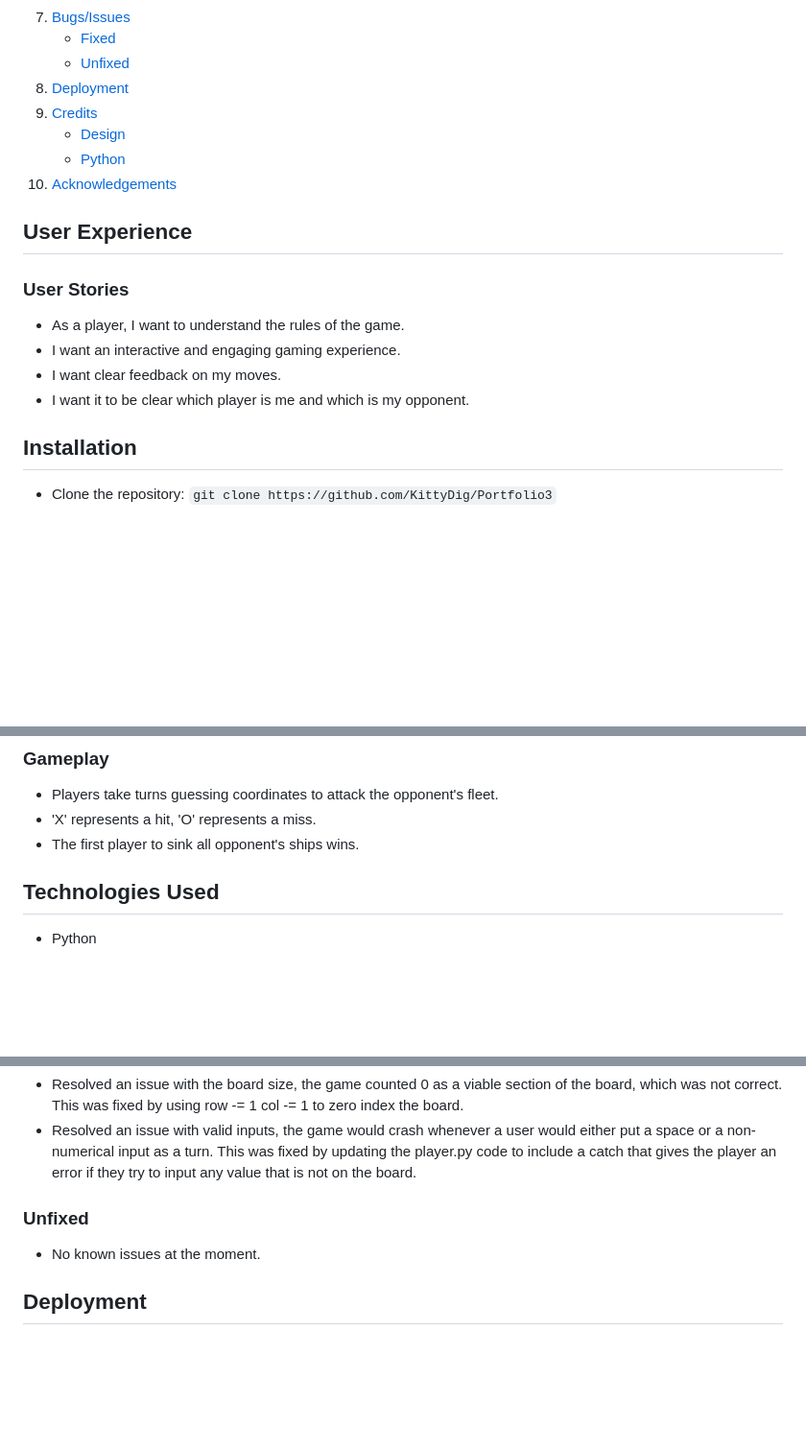
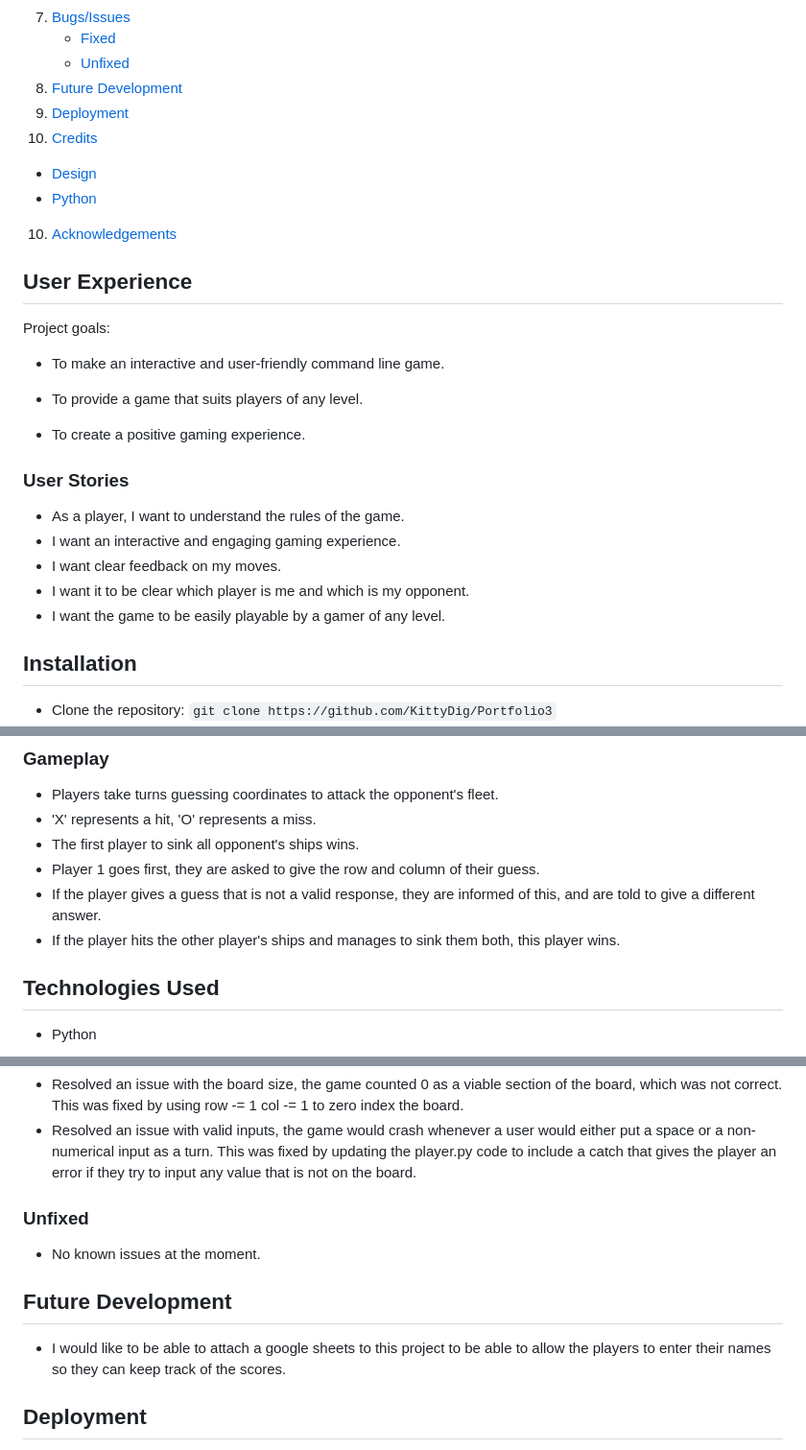
Before and after one commit to Code-Institute-Submissions/KittyDig-Portfolio3, a Markdown page: README.md, 3 parts joined by grey strips. Shown: that part at 96% size. Rendered like a GitHub page; blank space fills up the shorter version.

Commit message:
Added more content to README

```diff
--- a/README.md
+++ b/README.md
@@ -17,19 +17,29 @@
 7. [Bugs/Issues](#bugsissues)
    - [Fixed](#fixed)
    - [Unfixed](#unfixed)
-8. [Deployment](#deployment)
-9. [Credits](#credits)
+8. [Future Development](#future-development)
+9. [Deployment](#deployment)
+10. [Credits](#credits)
    - [Design](#design)
    - [Python](#python)
 10. [Acknowledgements](#acknowledgements)
 
 ## User Experience
 
+Project goals:
+
+- To make an interactive and user-friendly command line game.
+
+- To provide a game that suits players of any level.
+
+- To create a positive gaming experience.
+
 ### User Stories
 - As a player, I want to understand the rules of the game.
 - I want an interactive and engaging gaming experience.
 - I want clear feedback on my moves.
 - I want it to be clear which player is me and which is my opponent.
+- I want the game to be easily playable by a gamer of any level.
 
 ## Installation
 - Clone the repository: `git clone https://github.com/KittyDig/Portfolio3`
@@ -52,6 +62,9 @@
 - Players take turns guessing coordinates to attack the opponent's fleet.
 - 'X' represents a hit, 'O' represents a miss.
 - The first player to sink all opponent's ships wins.
+- Player 1 goes first, they are asked to give the row and column of their guess.
+- If the player gives a guess that is not a valid response, they are informed of this, and are told to give a different answer.
+- If the player hits the other player's ships and manages to sink them both, this player wins.
 
 ## Technologies Used
 - Python
@@ -76,6 +89,10 @@
 ### Unfixed
 - No known issues at the moment.
 
+## Future Development
+
+- I would like to be able to attach a google sheets to this project to be able to allow the players to enter their names so they can keep track of the scores.
+
 ## Deployment
 - The game can be run locally by following the installation steps:
 - Clone the repository: `git clone https://github.com/KittyDig/Portfolio3`
```
